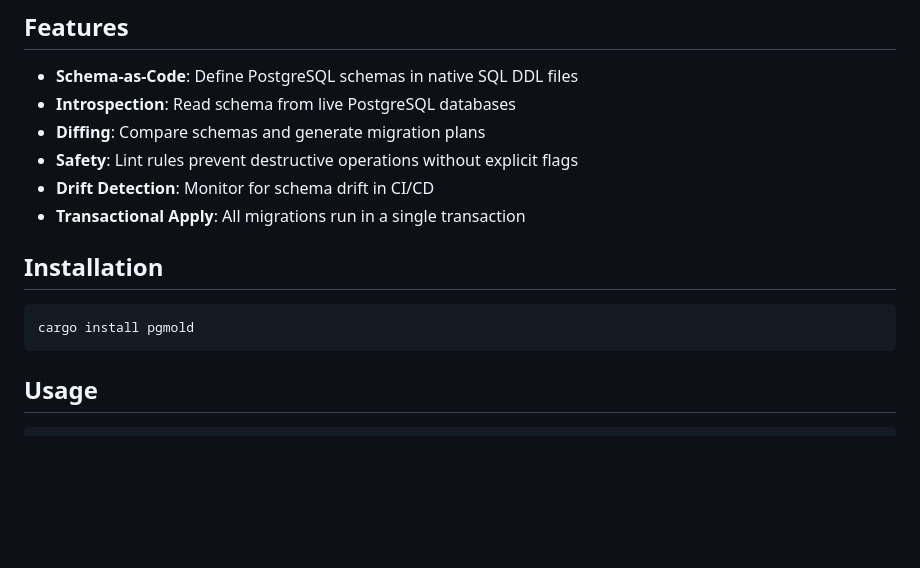
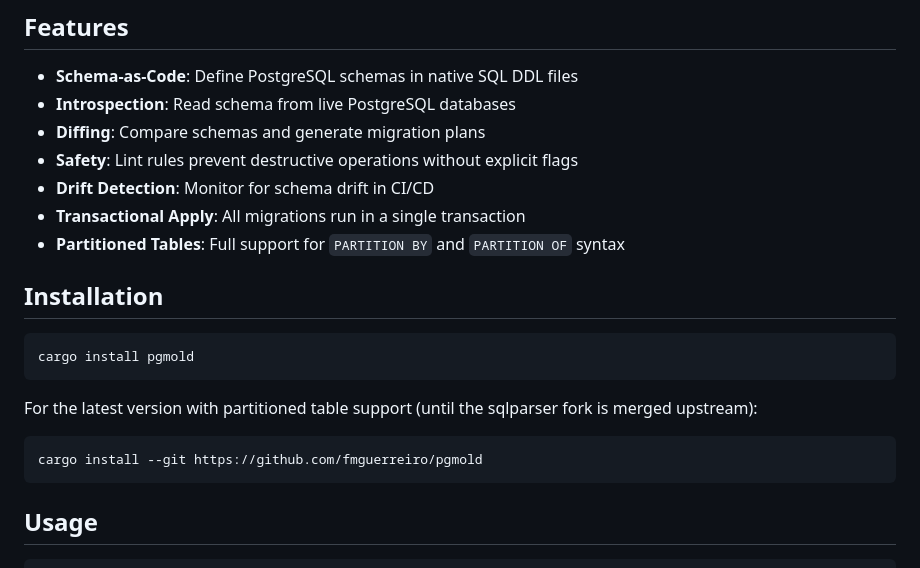
Before and after one commit to fmguerreiro/pgmold, a Markdown page: README.md, the part around the change. Rendered like a GitHub page; blank space fills up the shorter version.

Commit message:
Add git install instructions for partition support.

````diff
--- a/README.md
+++ b/README.md
@@ -14,11 +14,18 @@ PostgreSQL schema-as-code management tool. Define schemas in native PostgreSQL D
 - **Safety**: Lint rules prevent destructive operations without explicit flags
 - **Drift Detection**: Monitor for schema drift in CI/CD
 - **Transactional Apply**: All migrations run in a single transaction
+- **Partitioned Tables**: Full support for `PARTITION BY` and `PARTITION OF` syntax
 
 ## Installation
 
 ```bash
 cargo install pgmold
+```
+
+For the latest version with partitioned table support (until the sqlparser fork is merged upstream):
+
+```bash
+cargo install --git https://github.com/fmguerreiro/pgmold
 ```
 
 ## Usage
````
